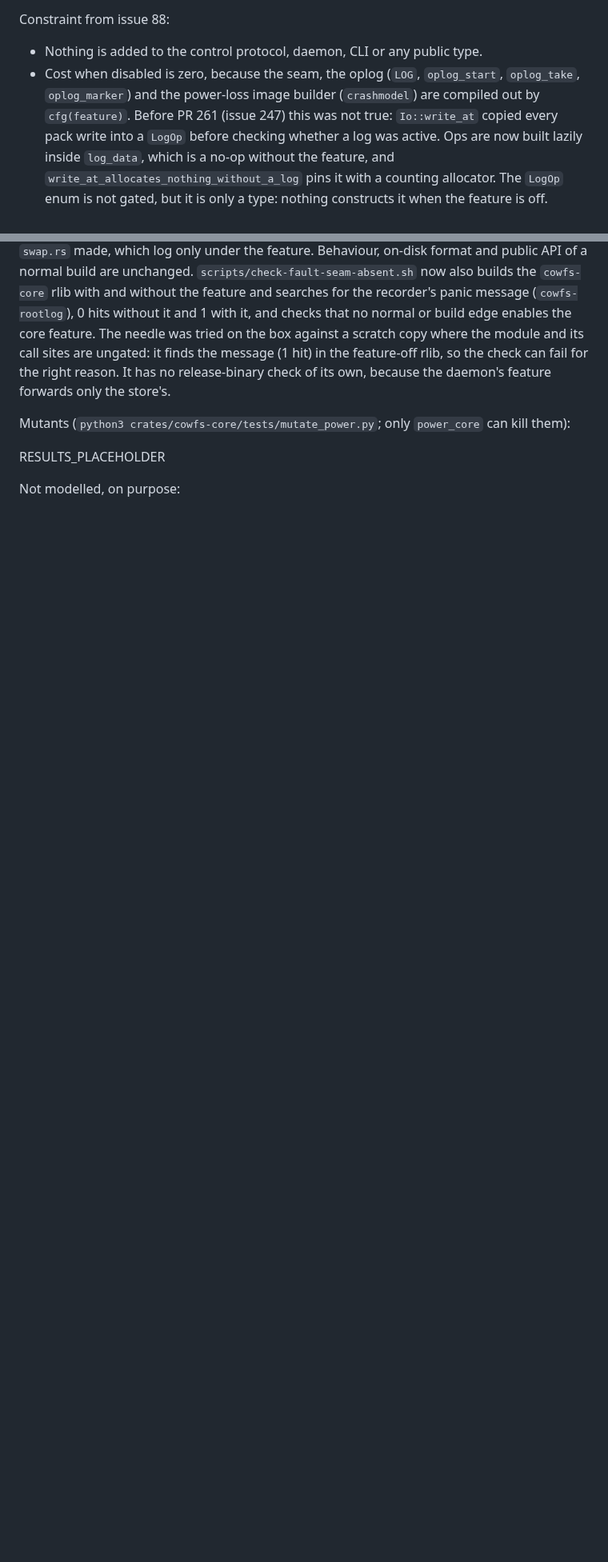
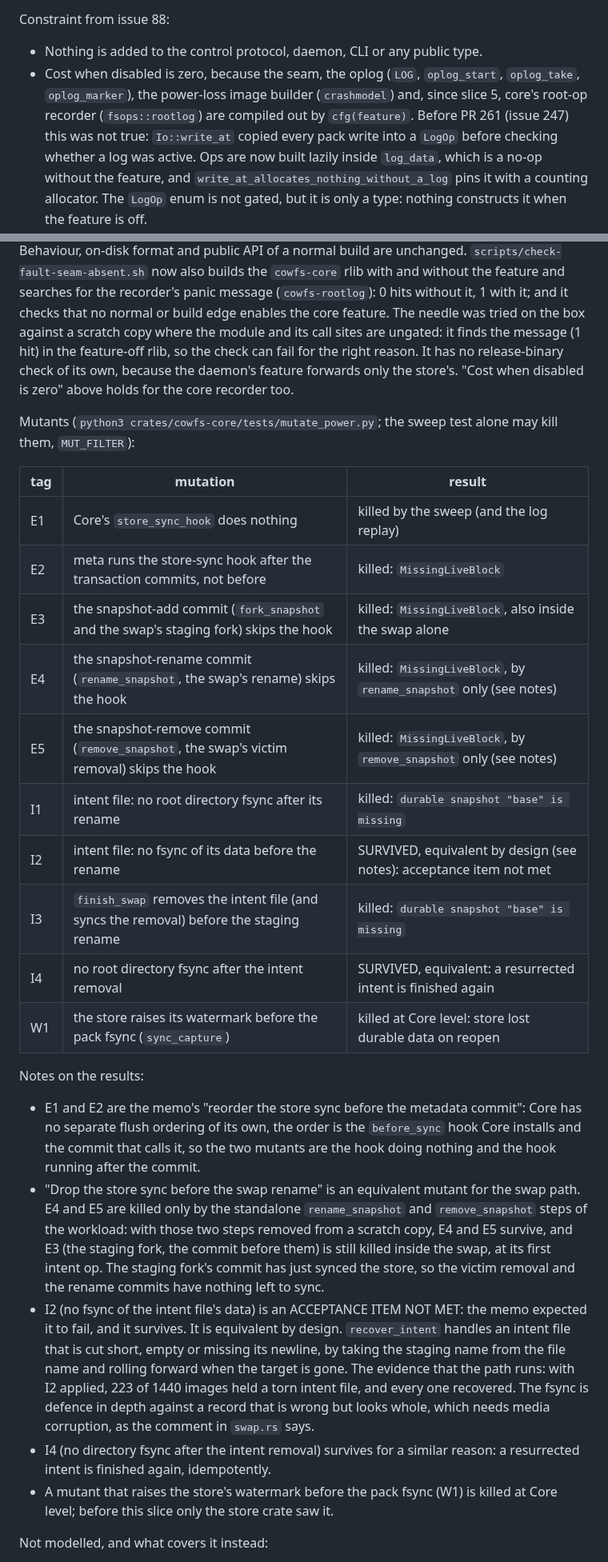
Before and after one commit to zeeshanhaque21/cowfs, a Markdown page: docs/crash-injection-173.md, 2 parts joined by grey strips. Shown at 80% size. GitHub-like rendering; blank space fills up the shorter version.

Commit message:
docs(173): slice 5 section

```diff
--- a/docs/crash-injection-173.md
+++ b/docs/crash-injection-173.md
@@ -44,7 +44,7 @@ No release profile or `[features] default` enables it.
 Constraint from issue 88:
 
 - Nothing is added to the control protocol, daemon, CLI or any public type.
-- Cost when disabled is zero, because the seam, the oplog (`LOG`, `oplog_start`, `oplog_take`, `oplog_marker`) and the power-loss image builder (`crashmodel`) are compiled out by `cfg(feature)`.
+- Cost when disabled is zero, because the seam, the oplog (`LOG`, `oplog_start`, `oplog_take`, `oplog_marker`), the power-loss image builder (`crashmodel`) and, since slice 5, core's root-op recorder (`fsops::rootlog`) are compiled out by `cfg(feature)`.
   Before PR 261 (issue 247) this was not true: `Io::write_at` copied every pack write into a `LogOp` before checking whether a log was active.
   Ops are now built lazily inside `log_data`, which is a no-op without the feature, and `write_at_allocates_nothing_without_a_log` pins it with a counting allocator.
   The `LogOp` enum is not gated, but it is only a type: nothing constructs it when the feature is off.
@@ -240,12 +259,38 @@ Production code: `cowfs-core` gained the feature `fault-injection` (forwards the
 Behaviour, on-disk format and public API of a normal build are unchanged.
-`scripts/check-fault-seam-absent.sh` now also builds the `cowfs-core` rlib with and without the feature and searches for the recorder's panic message (`cowfs-rootlog`), 0 hits without it and 1 with it, and checks that no normal or build edge enables the core feature.
+`scripts/check-fault-seam-absent.sh` now also builds the `cowfs-core` rlib with and without the feature and searches for the recorder's panic message (`cowfs-rootlog`): 0 hits without it, 1 with it; and it checks that no normal or build edge enables the core feature.
 The needle was tried on the box against a scratch copy where the module and its call sites are ungated: it finds the message (1 hit) in the feature-off rlib, so the check can fail for the right reason.
 It has no release-binary check of its own, because the daemon's feature forwards only the store's.
+"Cost when disabled is zero" above holds for the core recorder too.
 
-Mutants (`python3 crates/cowfs-core/tests/mutate_power.py`; only `power_core` can kill them):
+Mutants (`python3 crates/cowfs-core/tests/mutate_power.py`; the sweep test alone may kill them, `MUT_FILTER`):
 
-RESULTS_PLACEHOLDER
+| tag | mutation | result |
+|---|---|---|
+| E1 | Core's `store_sync_hook` does nothing | killed by the sweep (and the log replay) |
+| E2 | meta runs the store-sync hook after the transaction commits, not before | killed: `MissingLiveBlock` |
+| E3 | the snapshot-add commit (`fork_snapshot` and the swap's staging fork) skips the hook | killed: `MissingLiveBlock`, also inside the swap alone |
+| E4 | the snapshot-rename commit (`rename_snapshot`, the swap's rename) skips the hook | killed: `MissingLiveBlock`, by `rename_snapshot` only (see notes) |
+| E5 | the snapshot-remove commit (`remove_snapshot`, the swap's victim removal) skips the hook | killed: `MissingLiveBlock`, by `remove_snapshot` only (see notes) |
+| I1 | intent file: no root directory fsync after its rename | killed: `durable snapshot "base" is missing` |
+| I2 | intent file: no fsync of its data before the rename | SURVIVED, equivalent by design (see notes): acceptance item not met |
+| I3 | `finish_swap` removes the intent file (and syncs the removal) before the staging rename | killed: `durable snapshot "base" is missing` |
+| I4 | no root directory fsync after the intent removal | SURVIVED, equivalent: a resurrected intent is finished again |
+| W1 | the store raises its watermark before the pack fsync (`sync_capture`) | killed at Core level: store lost durable data on reopen |
 
-Not modelled, on purpose:
+Notes on the results:
+
+- E1 and E2 are the memo's "reorder the store sync before the metadata commit": Core has no separate flush ordering of its own, the order is the `before_sync` hook Core installs and the commit that calls it, so the two mutants are the hook doing nothing and the hook running after the commit.
+- "Drop the store sync before the swap rename" is an equivalent mutant for the swap path.
+  E4 and E5 are killed only by the standalone `rename_snapshot` and `remove_snapshot` steps of the workload: with those two steps removed from a scratch copy, E4 and E5 survive, and E3 (the staging fork, the commit before them) is still killed inside the swap, at its first intent op.
+  The staging fork's commit has just synced the store, so the victim removal and the rename commits have nothing left to sync.
+- I2 (no fsync of the intent file's data) is an ACCEPTANCE ITEM NOT MET: the memo expected it to fail, and it survives.
+  It is equivalent by design.
+  `recover_intent` handles an intent file that is cut short, empty or missing its newline, by taking the staging name from the file name and rolling forward when the target is gone.
+  The evidence that the path runs: with I2 applied, 223 of 1440 images held a torn intent file, and every one recovered.
+  The fsync is defence in depth against a record that is wrong but looks whole, which needs media corruption, as the comment in `swap.rs` says.
+- I4 (no directory fsync after the intent removal) survives for a similar reason: a resurrected intent is finished again, idempotently.
+- A mutant that raises the store's watermark before the pack fsync (W1) is killed at Core level; before this slice only the store crate saw it.
+
+Not modelled, and what covers it instead:
 
 - A background thread.
```
Also changed, not shown: other parts of docs/crash-injection-173.md (+51 -18 lines).
